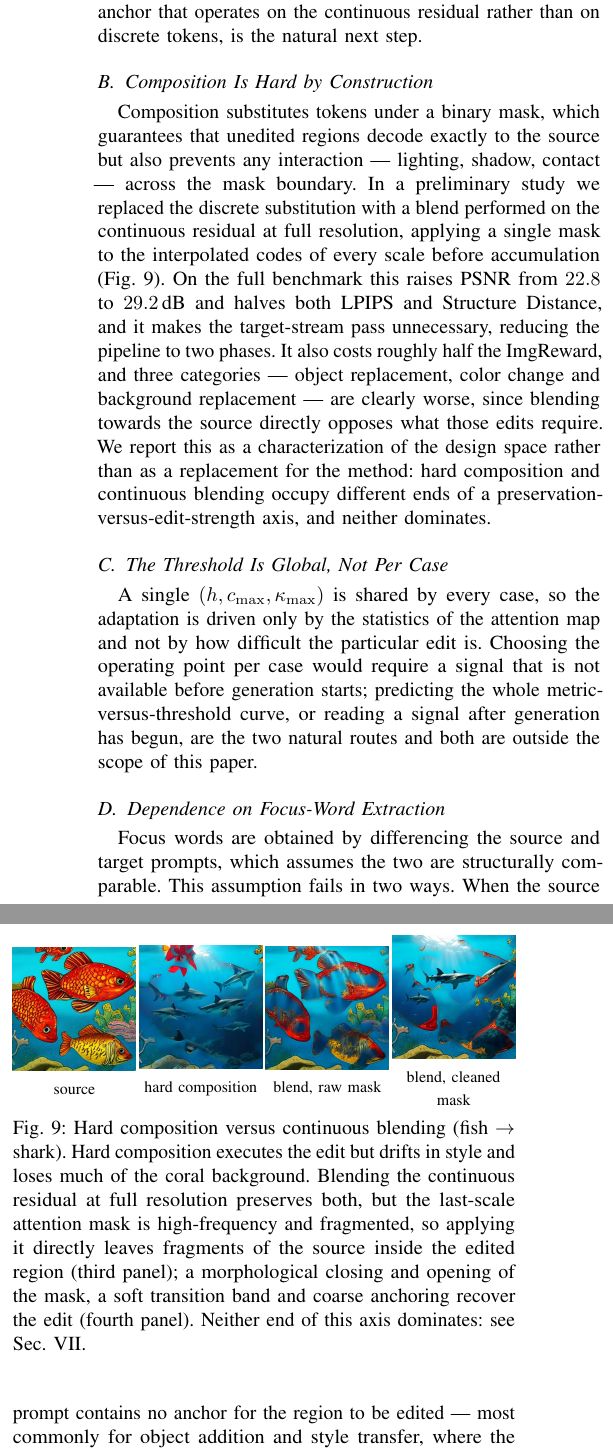
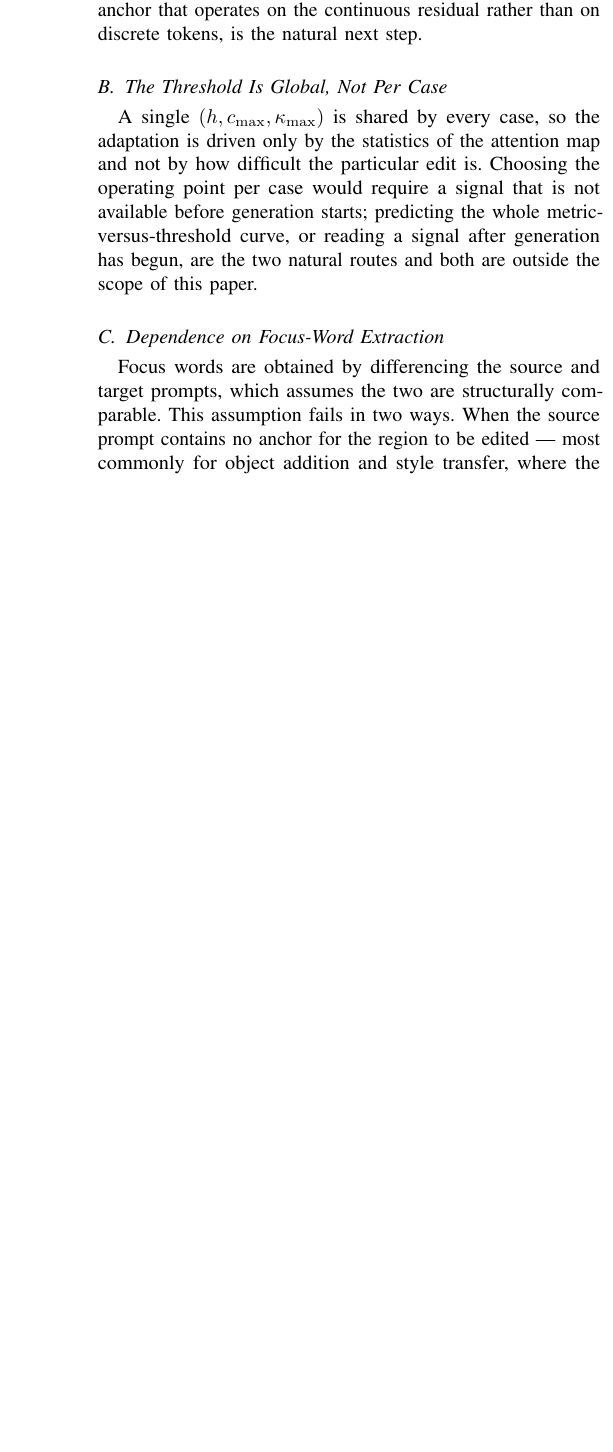
Before and after one commit to KaiCobra/TCSVT, a LaTeX paper (main.tex, which reads imgs/fig_blend.tex, tex/8_discussion.tex): two parts of the columns of page 13 of 25 before the commit and part of one column of page 13 of 25 after it, the two joined at a grey line, cut so that both start at the same text, the shorter picture padded with empty space. Compiled offline with pdfLaTeX; a missing font is replaced by an installed copy or a similar font; a LaTeX package or settings file that is missing is left out.

Commit message:
Drop the blending study; fix two table widths; reorder the appendix
- Sec. VII loses the full-resolution blending subsection and its four-panel
  figure. The thesis has no counterpart, the study is of an alternative
  composition rule rather than of our method, and its headline is that the
  alternative costs about half the ImageReward -- which invites the reading that
  we sit on the wrong end of that axis for no stated reason.
- Table II (per-scale CV quantiles) is nine columns wide and overran the column;
  it now uses \resizebox like the other tables.
- Table VII (per-category results) is seven columns wide and becomes a table*.
- Appendix D and F are swapped, so the supplementary comparisons against the
  baselines come before the text-to-image results.

Co-Authored-By: Claude Opus 5 (1M context) <noreply@anthropic.com>

```diff
--- a/imgs/fig_blend.tex
+++ /dev/null
@@ -1,17 +0,0 @@
-\begin{figure}[t]
-    \centering
-    \begin{minipage}{0.245\linewidth}\centering
-        \includegraphics[width=\linewidth]{imgs/blend_source.jpg}\\{\footnotesize source}
-    \end{minipage}\hfill
-    \begin{minipage}{0.245\linewidth}\centering
-        \includegraphics[width=\linewidth]{imgs/blend_baseline.jpg}\\{\footnotesize hard composition}
-    \end{minipage}\hfill
-    \begin{minipage}{0.245\linewidth}\centering
-        \includegraphics[width=\linewidth]{imgs/blend_hard.jpg}\\{\footnotesize blend, raw mask}
-    \end{minipage}\hfill
-    \begin{minipage}{0.245\linewidth}\centering
-        \includegraphics[width=\linewidth]{imgs/blend_best.jpg}\\{\footnotesize blend, cleaned mask}
-    \end{minipage}
-    \caption{Hard composition versus continuous blending (fish $\to$ shark). Hard composition executes the edit but drifts in style and loses much of the coral background. Blending the continuous residual at full resolution preserves both, but the last-scale attention mask is high-frequency and fragmented, so applying it directly leaves fragments of the source inside the edited region (third panel); a morphological closing and opening of the mask, a soft transition band and coarse anchoring recover the edit (fourth panel). Neither end of this axis dominates: see Sec.~\ref{sec:limitations}.}
-    \label{fig:blend}
-\end{figure}
--- a/tex/8_discussion.tex
+++ b/tex/8_discussion.tex
@@ -24,29 +24,6 @@ layout where the edit needs it while anchoring it elsewhere --- because the
 coarse scales carry too few tokens for a spatial mask to be meaningful. A
 resolution-aware anchoring schedule, or an anchor that operates on the continuous
 residual rather than on discrete tokens, is the natural next step.
-
-\subsection{Composition Is Hard by Construction}
-
-Composition substitutes tokens under a binary mask, which guarantees that
-unedited regions decode exactly to the source but also prevents any interaction
---- lighting, shadow, contact --- across the mask boundary. In a preliminary
-study we replaced the discrete substitution with a blend performed on the
-continuous residual at full resolution, applying a single mask to the
-interpolated codes of every scale before accumulation
-(Fig.~\ref{fig:blend}). On the full benchmark this
-raises PSNR from $22.8$ to $29.2$\,dB and halves both LPIPS and Structure
-Distance, and it makes the target-stream pass unnecessary, reducing the pipeline
-to two phases. It also costs roughly half the ImgReward, and three categories ---
-object replacement, color change and background replacement --- are clearly worse,
-since blending towards the source directly opposes what those edits require. We
-report this as a characterization of the design space rather than as a
-replacement for the method: hard composition and continuous blending occupy
-different ends of a preservation-versus-edit-strength axis, and neither dominates.
-\input{imgs/fig_blend}
-
-% TODO(optional): promote this to a full subsection with its own table if the
-% full-res blend results are included; source
-% docs/new_exp/2026-07-22-fullres-blend-and-inverse-attention.md §2.
 
 \subsection{The Threshold Is Global, Not Per Case}
 
```
Also changed, not shown: tabs/categoryScore.tex (+2 -2 lines), tabs/cvPercentile.tex (+3 -2 lines), tex/A_appendix.tex (+106 -106 lines), imgs/blend_baseline.jpg (deleted), imgs/blend_best.jpg (deleted), imgs/blend_hard.jpg (deleted), imgs/blend_source.jpg (deleted).
